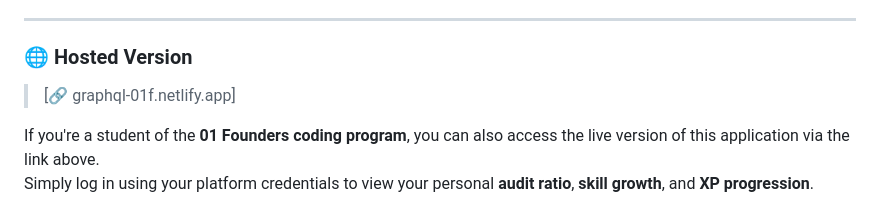
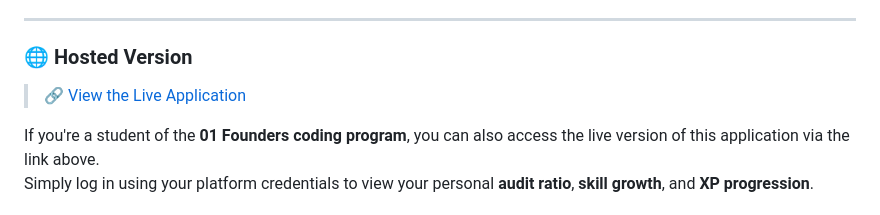
Before and after one commit to IbsYoussef/GraphQL, a Markdown page: README.md, the part around the change. GitHub-like rendering.

Commit message:
Added correct link

```diff
--- a/README.md
+++ b/README.md
@@ -80,7 +80,7 @@ To view or run this project locally, ensure you have the following:
 
 ### 🌐 Hosted Version
 
-> [🔗 graphql-01f.netlify.app]
+> [🔗 View the Live Application](https://graphql-01f.netlify.app)
 
 If you're a student of the **01 Founders coding program**, you can also access the live version of this application via the link above.
 Simply log in using your platform credentials to view your personal **audit ratio**, **skill growth**, and **XP progression**.
```
